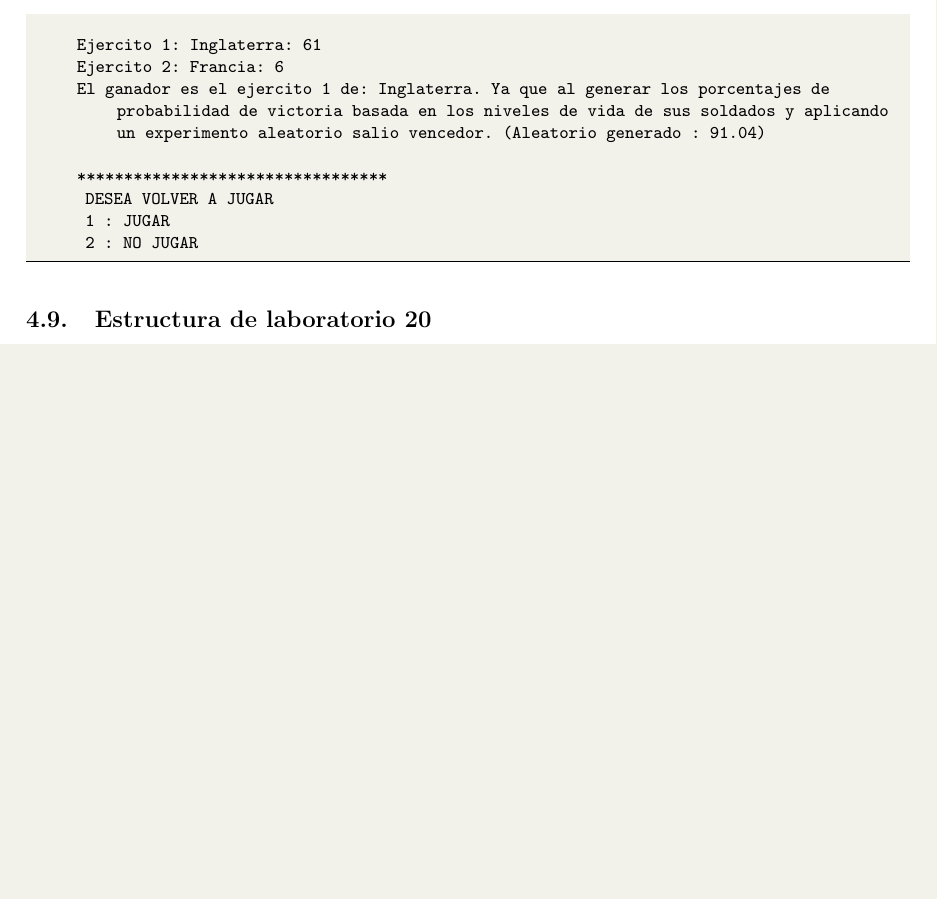
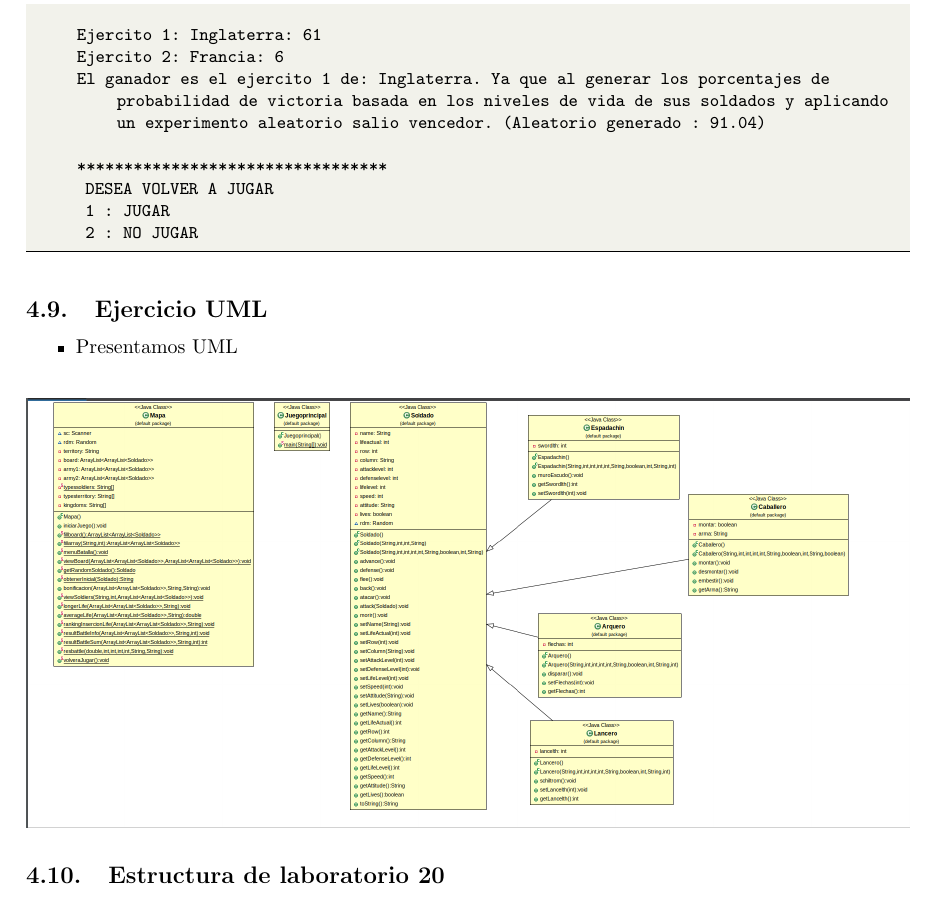
Before and after one commit to VictorMA18/fp2-23b, a LaTeX document (Fase03/Lab20/Latex/Informe20.tex): part of page 57 of 60, cut so that both start at the same text, the shorter picture padded with empty space. Compiled offline with pdfLaTeX.

Commit message:
Adjuntando informe20

```diff
--- a/Fase03/Lab20/Latex/Informe20.tex
+++ b/Fase03/Lab20/Latex/Informe20.tex
@@ -2934,6 +2934,17 @@
 		 2 : NO JUGAR
 
 	\end{lstlisting}
+	\subsection{Ejercicio UML}
+	\begin{itemize}
+		\item Presentamos UML
+	\end{itemize}
+	\begin{figure}[H]
+		\centering
+		\includegraphics[width=1.0\textwidth,keepaspectratio]{img/UML.png}
+		%\includesvg{img/automata.svg}
+		%\label{img:mot2}
+		%\caption{Product backlog.}
+	\end{figure}
 	\subsection{Estructura de laboratorio 20}
 	\begin{itemize}
 		\item El contenido que se entrega en este laboratorio20 es el siguiente:
```
Also changed, not shown: Fase03/Lab20/Latex/Informe20.pdf, Fase03/Lab20/Latex/img/UML.png (added), 1 other file.
